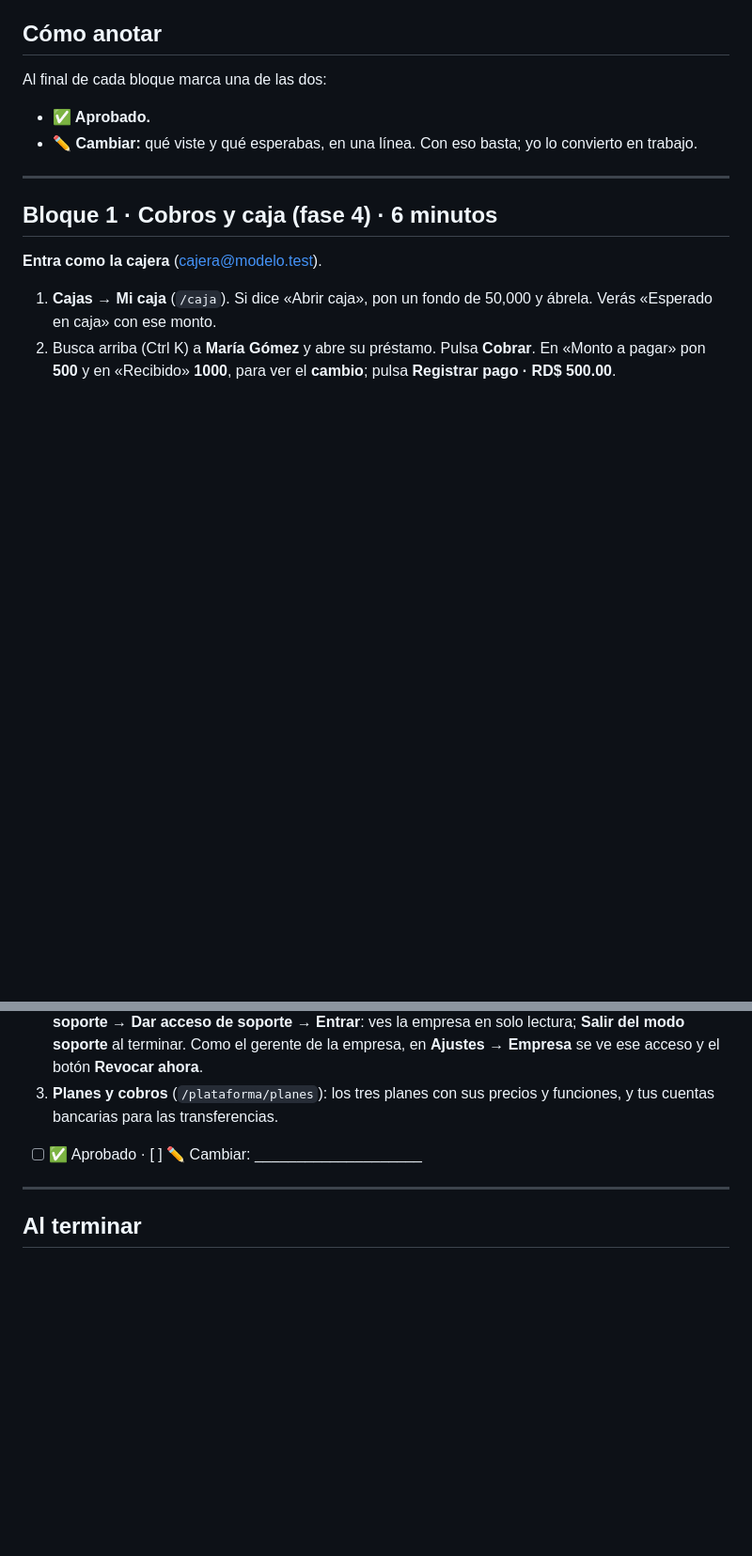
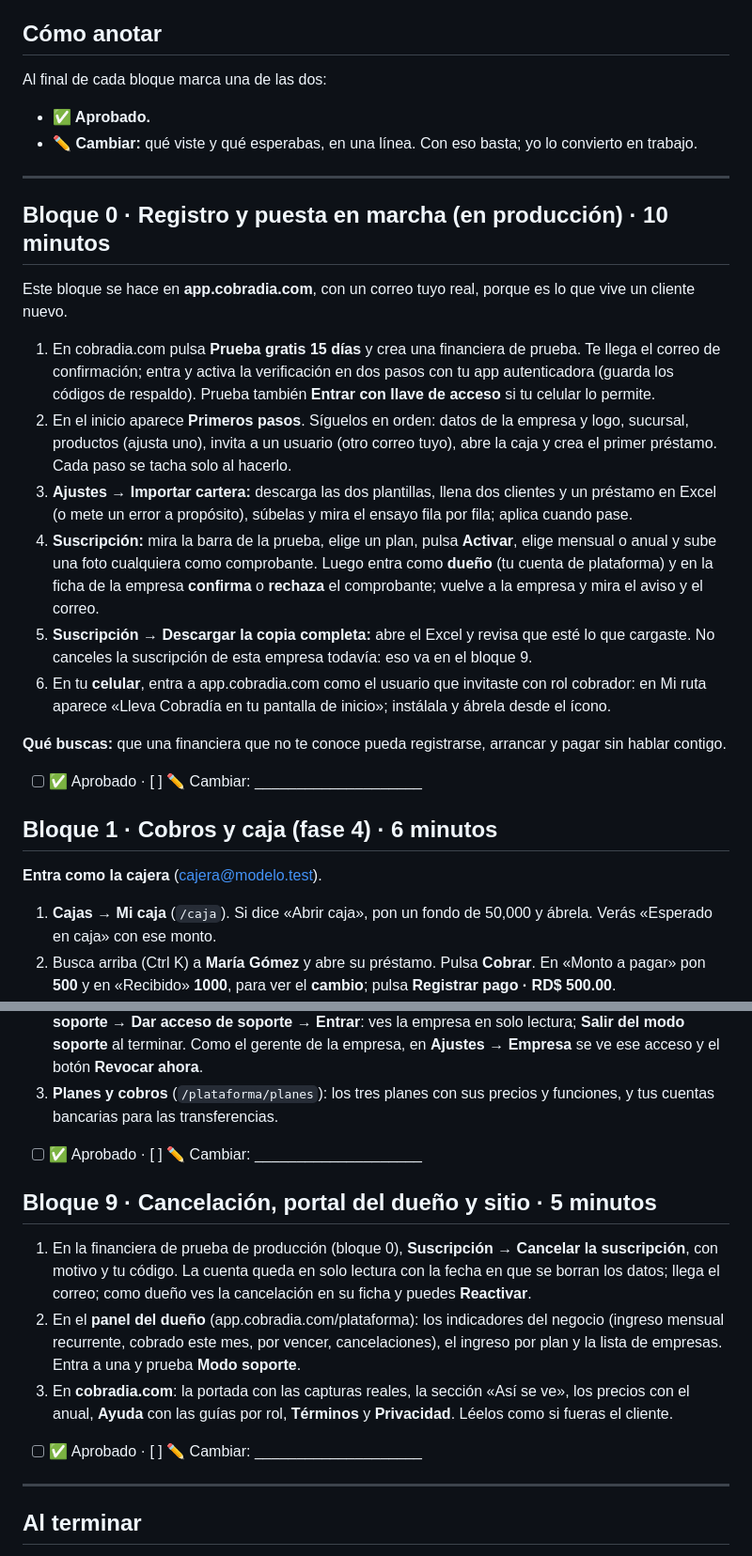
Before and after one commit to JonasJavier/Sistemas-de-prestamos, a Markdown page: docs/operacion/guion-de-aceptacion.md, 2 parts joined by grey strips. Shown at 94% size. GitHub-like rendering; blank space fills up the shorter version.

Commit message:
Docs: the acceptance script now covers sign-up, import, subscription, cancellation, the owner panel and the site
Co-Authored-By: Claude Fable 5.1 <noreply@anthropic.com>

```diff
--- a/docs/operacion/guion-de-aceptacion.md
+++ b/docs/operacion/guion-de-aceptacion.md
@@ -48,6 +48,21 @@ Al final de cada bloque marca una de las dos:
 - **✏️ Cambiar:** qué viste y qué esperabas, en una línea. Con eso basta; yo lo convierto en trabajo.
 
 ---
+
+## Bloque 0 · Registro y puesta en marcha (en producción) · 10 minutos
+
+Este bloque se hace en **app.cobradia.com**, con un correo tuyo real, porque es lo que vive un cliente nuevo.
+
+1. En cobradia.com pulsa **Prueba gratis 15 días** y crea una financiera de prueba. Te llega el correo de confirmación; entra y activa la verificación en dos pasos con tu app autenticadora (guarda los códigos de respaldo). Prueba también **Entrar con llave de acceso** si tu celular lo permite.
+2. En el inicio aparece **Primeros pasos**. Síguelos en orden: datos de la empresa y logo, sucursal, productos (ajusta uno), invita a un usuario (otro correo tuyo), abre la caja y crea el primer préstamo. Cada paso se tacha solo al hacerlo.
+3. **Ajustes → Importar cartera:** descarga las dos plantillas, llena dos clientes y un préstamo en Excel (o mete un error a propósito), súbelas y mira el ensayo fila por fila; aplica cuando pase.
+4. **Suscripción:** mira la barra de la prueba, elige un plan, pulsa **Activar**, elige mensual o anual y sube una foto cualquiera como comprobante. Luego entra como **dueño** (tu cuenta de plataforma) y en la ficha de la empresa **confirma** o **rechaza** el comprobante; vuelve a la empresa y mira el aviso y el correo.
+5. **Suscripción → Descargar la copia completa:** abre el Excel y revisa que esté lo que cargaste. No canceles la suscripción de esta empresa todavía: eso va en el bloque 9.
+6. En tu **celular**, entra a app.cobradia.com como el usuario que invitaste con rol cobrador: en Mi ruta aparece «Lleva Cobradía en tu pantalla de inicio»; instálala y ábrela desde el ícono.
+
+**Qué buscas:** que una financiera que no te conoce pueda registrarse, arrancar y pagar sin hablar contigo.
+
+- [ ] ✅ Aprobado  · [ ] ✏️ Cambiar: ____________________
 
 ## Bloque 1 · Cobros y caja (fase 4) · 6 minutos
 
@@ -157,6 +172,14 @@ Al final de cada bloque marca una de las dos:
 
 - [ ] ✅ Aprobado  · [ ] ✏️ Cambiar: ____________________
 
+## Bloque 9 · Cancelación, portal del dueño y sitio · 5 minutos
+
+1. En la financiera de prueba de producción (bloque 0), **Suscripción → Cancelar la suscripción**, con motivo y tu código. La cuenta queda en solo lectura con la fecha en que se borran los datos; llega el correo; como dueño ves la cancelación en su ficha y puedes **Reactivar**.
+2. En el **panel del dueño** (app.cobradia.com/plataforma): los indicadores del negocio (ingreso mensual recurrente, cobrado este mes, por vencer, cancelaciones), el ingreso por plan y la lista de empresas. Entra a una y prueba **Modo soporte**.
+3. En **cobradia.com**: la portada con las capturas reales, la sección «Así se ve», los precios con el anual, **Ayuda** con las guías por rol, **Términos** y **Privacidad**. Léelos como si fueras el cliente.
+
+- [ ] ✅ Aprobado  · [ ] ✏️ Cambiar: ____________________
+
 ---
 
 ## Al terminar
```
Also changed, not shown: other parts of docs/operacion/guion-de-aceptacion.md (+2 -2 lines).
